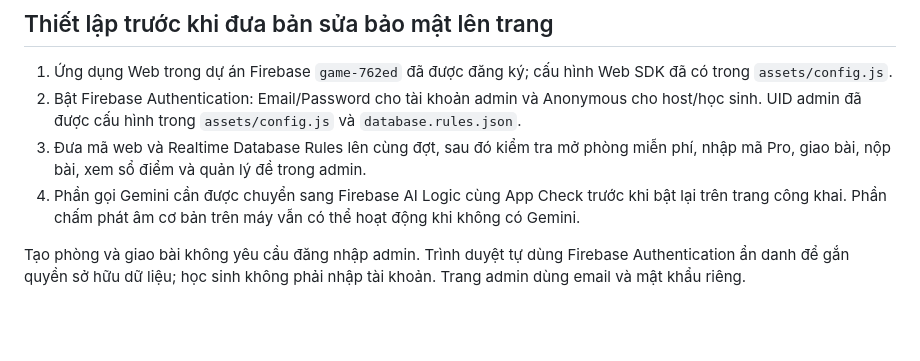
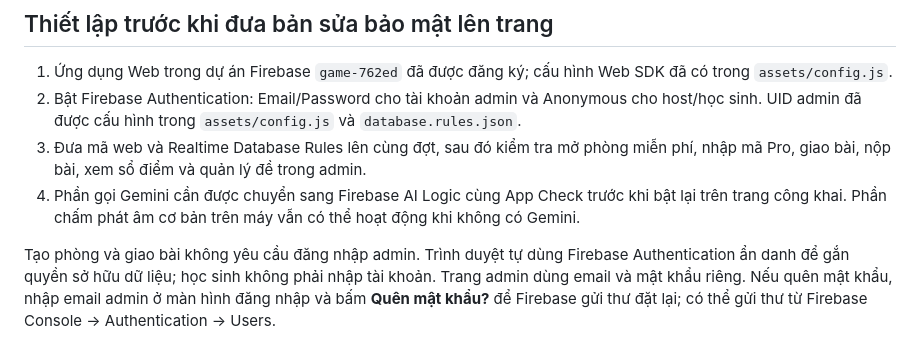
Before and after one commit to msnene-english/msnenetrenglish, a Markdown page: README.md, the part around the change. GitHub-like rendering; blank space fills up the shorter version.

Commit message:
Document admin password recovery

```diff
--- a/README.md
+++ b/README.md
@@ -91,4 +91,4 @@ MsNeneEnglish/
 3. Đưa mã web và Realtime Database Rules lên cùng đợt, sau đó kiểm tra mở phòng miễn phí, nhập mã Pro, giao bài, nộp bài, xem sổ điểm và quản lý đề trong admin.
 4. Phần gọi Gemini cần được chuyển sang Firebase AI Logic cùng App Check trước khi bật lại trên trang công khai. Phần chấm phát âm cơ bản trên máy vẫn có thể hoạt động khi không có Gemini.
 
-Tạo phòng và giao bài không yêu cầu đăng nhập admin. Trình duyệt tự dùng Firebase Authentication ẩn danh để gắn quyền sở hữu dữ liệu; học sinh không phải nhập tài khoản. Trang admin dùng email và mật khẩu riêng.
+Tạo phòng và giao bài không yêu cầu đăng nhập admin. Trình duyệt tự dùng Firebase Authentication ẩn danh để gắn quyền sở hữu dữ liệu; học sinh không phải nhập tài khoản. Trang admin dùng email và mật khẩu riêng. Nếu quên mật khẩu, nhập email admin ở màn hình đăng nhập và bấm **Quên mật khẩu?** để Firebase gửi thư đặt lại; có thể gửi thư từ Firebase Console → Authentication → Users.
```
